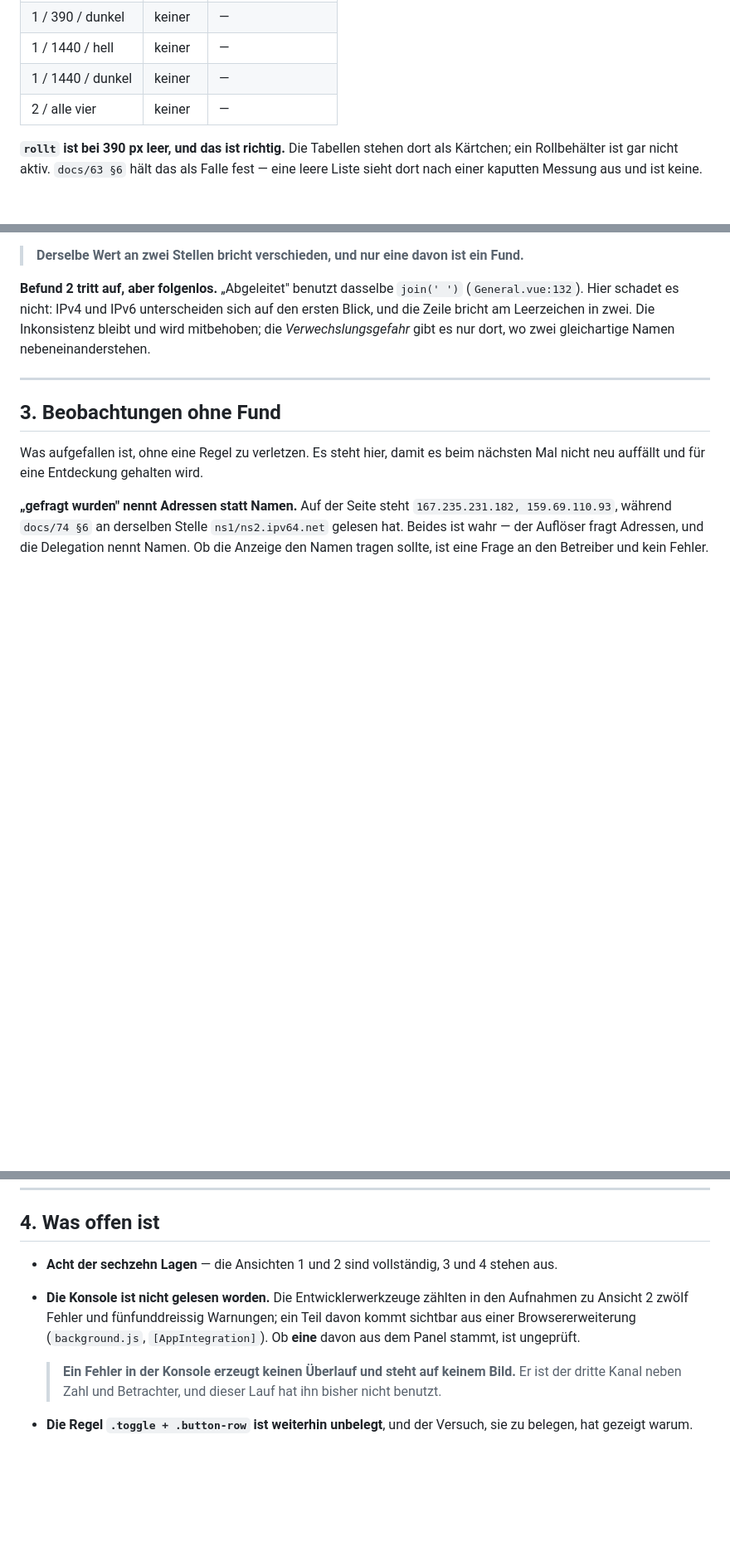
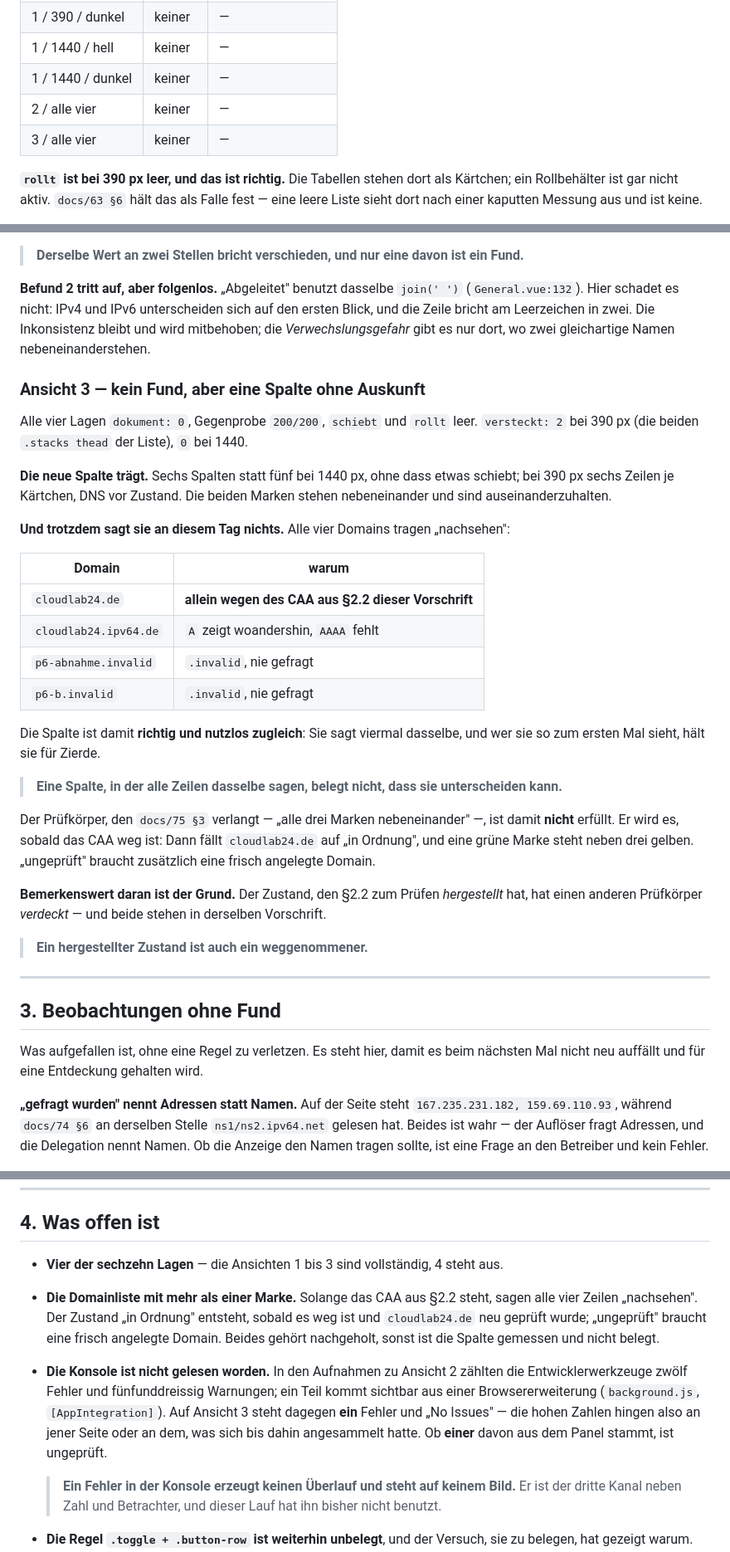
Before and after one commit to philf90/Server-Control-Panel, a Markdown page: docs/76-protokoll-bilderrunde-p7.md, 3 parts joined by grey strips. Shown at 83% size. GitHub-like rendering; blank space fills up the shorter version.

Commit message:
Bilderrunde: Ansicht 3 gemessen, und die Spalte sagt viermal dasselbe
Alle vier Lagen dokument 0, Gegenprobe 200/200, schiebt und rollt leer;
versteckt 2 bei 390 (die beiden .stacks thead), 0 bei 1440.

Die neue Spalte traegt: sechs Spalten statt fuenf bei 1440, sechs Zeilen je
Kaertchen bei 390, DNS vor Zustand, beide Marken auseinanderzuhalten.

Und trotzdem sagt sie an diesem Tag nichts: Alle vier Domains tragen
'nachsehen'. cloudlab24.de allein wegen des CAA aus docs/75 §2.2,
cloudlab24.ipv64.de wegen A und AAAA, die beiden .invalid, weil sie nie
gefragt werden koennen.

  Eine Spalte, in der alle Zeilen dasselbe sagen, belegt nicht, dass sie
  unterscheiden kann.

Der Pruefkoerper aus docs/75 §3 — alle drei Marken nebeneinander — ist damit
nicht erfuellt. Er wird es, sobald das CAA weg ist: Dann faellt cloudlab24.de
auf 'in Ordnung'. 'ungeprueft' braucht zusaetzlich eine frisch angelegte
Domain.

Bemerkenswert ist der Grund: Der Zustand, den §2.2 zum Pruefen hergestellt hat,
hat einen anderen Pruefkoerper verdeckt — und beide stehen in derselben
Vorschrift.

  Ein hergestellter Zustand ist auch ein weggenommener.

Signed-off-by: Philipp <philipp@netzhost24.de>

```diff
--- a/docs/76-protokoll-bilderrunde-p7.md
+++ b/docs/76-protokoll-bilderrunde-p7.md
@@ -50,6 +50,7 @@ einzeln benannt.
 | 1 / 1440 / hell | keiner | — |
 | 1 / 1440 / dunkel | keiner | — |
 | 2 / alle vier | keiner | — |
+| 3 / alle vier | keiner | — |
 
 **`rollt` ist bei 390 px leer, und das ist richtig.** Die Tabellen stehen dort
 als Kärtchen; ein Rollbehälter ist gar nicht aktiv. `docs/63 §6` hält das als
@@ -281,6 +282,42 @@ unterscheiden sich auf den ersten Blick, und die Zeile bricht am Leerzeichen in
 zwei. Die Inkonsistenz bleibt und wird mitbehoben; die *Verwechslungsgefahr*
 gibt es nur dort, wo zwei gleichartige Namen nebeneinanderstehen.
 
+### Ansicht 3 — kein Fund, aber eine Spalte ohne Auskunft
+
+Alle vier Lagen `dokument: 0`, Gegenprobe `200/200`, `schiebt` und `rollt` leer.
+`versteckt: 2` bei 390 px (die beiden `.stacks thead` der Liste), `0` bei 1440.
+
+**Die neue Spalte trägt.** Sechs Spalten statt fünf bei 1440 px, ohne dass
+etwas schiebt; bei 390 px sechs Zeilen je Kärtchen, DNS vor Zustand. Die beiden
+Marken stehen nebeneinander und sind auseinanderzuhalten.
+
+**Und trotzdem sagt sie an diesem Tag nichts.** Alle vier Domains tragen
+„nachsehen":
+
+| Domain | warum |
+|---|---|
+| `cloudlab24.de` | **allein wegen des CAA aus §2.2 dieser Vorschrift** |
+| `cloudlab24.ipv64.de` | `A` zeigt woandershin, `AAAA` fehlt |
+| `p6-abnahme.invalid` | `.invalid`, nie gefragt |
+| `p6-b.invalid` | `.invalid`, nie gefragt |
+
+Die Spalte ist damit **richtig und nutzlos zugleich**: Sie sagt viermal
+dasselbe, und wer sie so zum ersten Mal sieht, hält sie für Zierde.
+
+> **Eine Spalte, in der alle Zeilen dasselbe sagen, belegt nicht, dass sie
+> unterscheiden kann.**
+
+Der Prüfkörper, den `docs/75 §3` verlangt — „alle drei Marken nebeneinander" —,
+ist damit **nicht** erfüllt. Er wird es, sobald das CAA weg ist: Dann fällt
+`cloudlab24.de` auf „in Ordnung", und eine grüne Marke steht neben drei gelben.
+„ungeprüft" braucht zusätzlich eine frisch angelegte Domain.
+
+**Bemerkenswert daran ist der Grund.** Der Zustand, den §2.2 zum Prüfen
+*hergestellt* hat, hat einen anderen Prüfkörper *verdeckt* — und beide stehen
+in derselben Vorschrift.
+
+> **Ein hergestellter Zustand ist auch ein weggenommener.**
+
 ---
 
 ## 3. Beobachtungen ohne Fund
@@ -298,12 +335,20 @@ Frage an den Betreiber und kein Fehler.
 
 ## 4. Was offen ist
 
-- **Acht der sechzehn Lagen** — die Ansichten 1 und 2 sind vollständig, 3 und 4
-  stehen aus.
-- **Die Konsole ist nicht gelesen worden.** Die Entwicklerwerkzeuge zählten in
-  den Aufnahmen zu Ansicht 2 zwölf Fehler und fünfunddreissig Warnungen; ein
-  Teil davon kommt sichtbar aus einer Browsererweiterung (`background.js`,
-  `[AppIntegration]`). Ob **eine** davon aus dem Panel stammt, ist ungeprüft.
+- **Vier der sechzehn Lagen** — die Ansichten 1 bis 3 sind vollständig, 4 steht
+  aus.
+- **Die Domainliste mit mehr als einer Marke.** Solange das CAA aus §2.2 steht,
+  sagen alle vier Zeilen „nachsehen". Der Zustand „in Ordnung" entsteht, sobald
+  es weg ist und `cloudlab24.de` neu geprüft wurde; „ungeprüft" braucht eine
+  frisch angelegte Domain. Beides gehört nachgeholt, sonst ist die Spalte
+  gemessen und nicht belegt.
+- **Die Konsole ist nicht gelesen worden.** In den Aufnahmen zu Ansicht 2
+  zählten die Entwicklerwerkzeuge zwölf Fehler und fünfunddreissig Warnungen;
+  ein Teil kommt sichtbar aus einer Browsererweiterung (`background.js`,
+  `[AppIntegration]`). Auf Ansicht 3 steht dagegen **ein** Fehler und „No
+  Issues" — die hohen Zahlen hingen also an jener Seite oder an dem, was sich
+  bis dahin angesammelt hatte. Ob **einer** davon aus dem Panel stammt, ist
+  ungeprüft.
 
   > **Ein Fehler in der Konsole erzeugt keinen Überlauf und steht auf keinem
   > Bild.** Er ist der dritte Kanal neben Zahl und Betrachter, und dieser Lauf
```
Also changed, not shown: other parts of docs/76-protokoll-bilderrunde-p7.md (+4 -4 lines).
